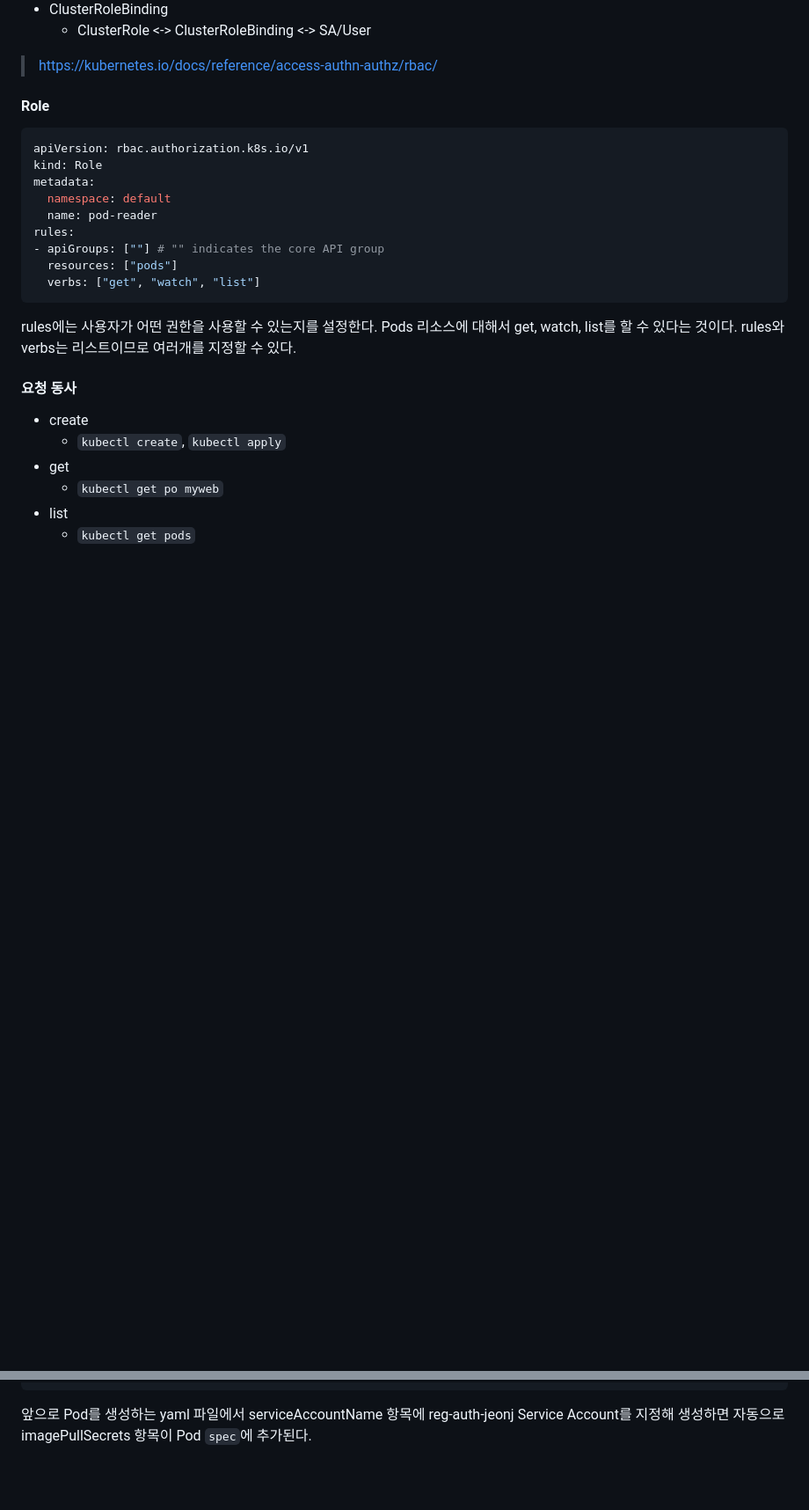
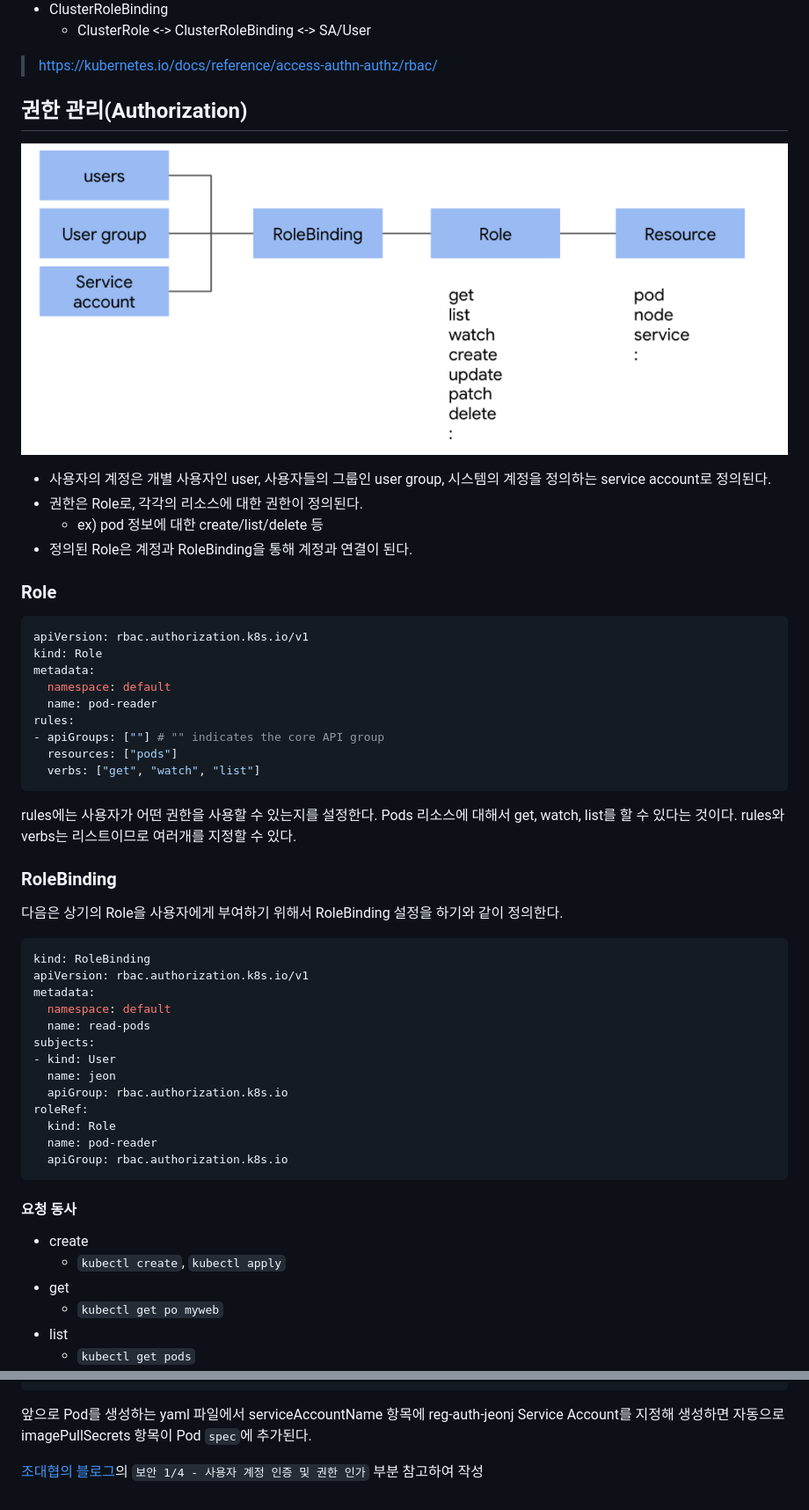
Before and after one commit to ddung1203/TIL, a Markdown page: k8s/16_RBAC.md, 2 parts joined by grey strips. Shown: that part at 88% size. Rendered like a GitHub page; pictures changed too: k8s/img/16_1.png (added); blank space fills up the shorter version.

Commit message:
[ADD] Authentication, Authorization

````diff
--- a/k8s/16_RBAC.md
+++ b/k8s/16_RBAC.md
@@ -136,7 +154,16 @@ kubectl config use-context jeonj@jeonj-cluster
   - ClusterRole <-> ClusterRoleBinding <-> SA/User
 > https://kubernetes.io/docs/reference/access-authn-authz/rbac/
 
-#### Role
+## 권한 관리(Authorization)
+
+![RBAC](./img/16_1.png)
+
+- 사용자의 계정은 개별 사용자인 user, 사용자들의 그룹인 user group, 시스템의 계정을 정의하는 service account로 정의된다.
+- 권한은 Role로, 각각의 리소스에 대한 권한이 정의된다.
+  - ex) pod 정보에 대한 create/list/delete 등
+- 정의된 Role은 계정과 RoleBinding을 통해 계정과 연결이 된다.
+
+### Role
 
 ``` yaml
 apiVersion: rbac.authorization.k8s.io/v1
@@ -152,6 +179,26 @@ rules:
 
 rules에는 사용자가 어떤 권한을 사용할 수 있는지를 설정한다.
 Pods 리소스에 대해서 get, watch, list를 할 수 있다는 것이다. rules와 verbs는 리스트이므로 여러개를 지정할 수 있다.
+
+### RoleBinding
+
+다음은 상기의 Role을 사용자에게 부여하기 위해서 RoleBinding 설정을 하기와 같이 정의한다.
+
+``` yaml
+kind: RoleBinding
+apiVersion: rbac.authorization.k8s.io/v1
+metadata:
+  namespace: default
+  name: read-pods
+subjects:
+- kind: User
+  name: jeon
+  apiGroup: rbac.authorization.k8s.io
+roleRef:
+  kind: Role
+  name: pod-reader
+  apiGroup: rbac.authorization.k8s.io
+```
 
 
 #### 요청 동사
@@ -427,3 +482,5 @@ imagePullSecrets:
 ```
 
 앞으로 Pod를 생성하는 yaml 파일에서 serviceAccountName 항목에 reg-auth-jeonj Service Account를 지정해 생성하면 자동으로 imagePullSecrets 항목이 Pod `spec`에 추가된다.
+
+[조대협의 블로그](https://bcho.tistory.com/1272)의 `보안 1/4 - 사용자 계정 인증 및 권한 인가` 부분 참고하여 작성
````
Also changed, not shown: other parts of k8s/16_RBAC.md (+33 -7 lines).
